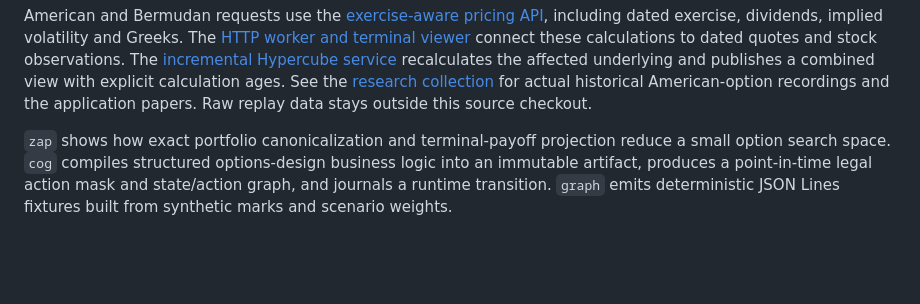
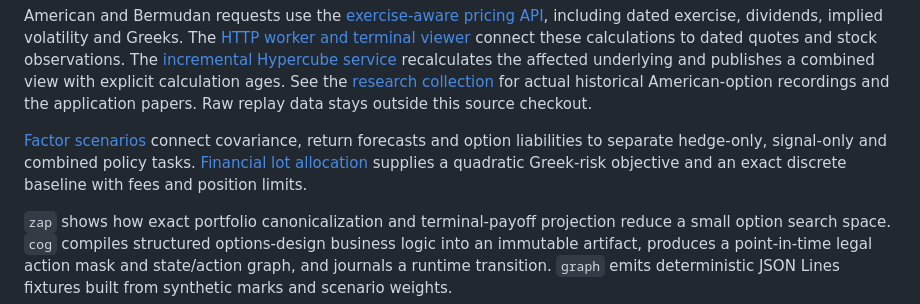
Before and after one commit to ingvor-restrat/volt, a Markdown page: README.md, the part around the change. Drawn GitHub-style; blank space fills up the shorter version.

Commit message:
Link factor experiments and discrete hedge allocation guides

```diff
--- a/README.md
+++ b/README.md
@@ -85,6 +85,11 @@ underlying and publishes a combined view with explicit calculation ages. See the
 [research collection](https://strategynet.ai/research/options) for actual historical
 American-option recordings and the application papers. Raw replay data stays
 outside this source checkout.
+
+[Factor scenarios](docs/factor-scenarios.md) connect covariance, return forecasts and
+option liabilities to separate hedge-only, signal-only and combined policy tasks.
+[Financial lot allocation](docs/financial-lot-qubo.md) supplies a quadratic
+Greek-risk objective and an exact discrete baseline with fees and position limits.
 
 `zap` shows how exact portfolio canonicalization and terminal-payoff projection
 reduce a small option search space. `cog` compiles structured options-design
```
